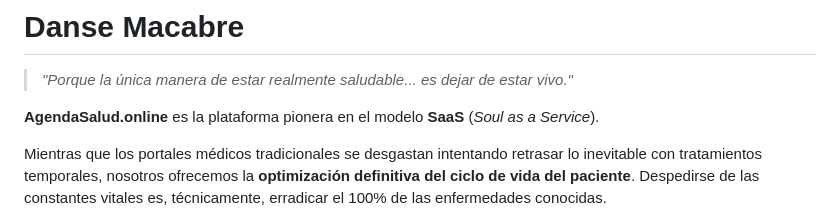
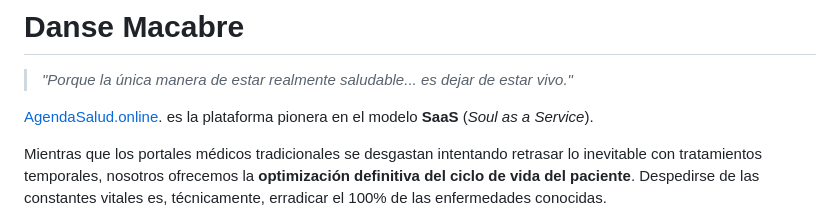
Before and after one commit to ivanovertime/danse-macabre, a Markdown page: README.md, the part around the change. Drawn GitHub-style.

Commit message:
docs: link prod in README.md

```diff
--- a/README.md
+++ b/README.md
@@ -2,7 +2,7 @@
 
 > *"Porque la única manera de estar realmente saludable... es dejar de estar vivo."*
 
-**AgendaSalud.online** es la plataforma pionera en el modelo **SaaS** (*Soul as a Service*).
+[AgendaSalud.online](https://agendasalud.online/). es la plataforma pionera en el modelo **SaaS** (*Soul as a Service*).
 
 Mientras que los portales médicos tradicionales se desgastan intentando retrasar lo inevitable con tratamientos temporales, nosotros ofrecemos la **optimización definitiva del ciclo de vida del paciente**. Despedirse de las constantes vitales es, técnicamente, erradicar el 100% de las enfermedades conocidas.
 
```
